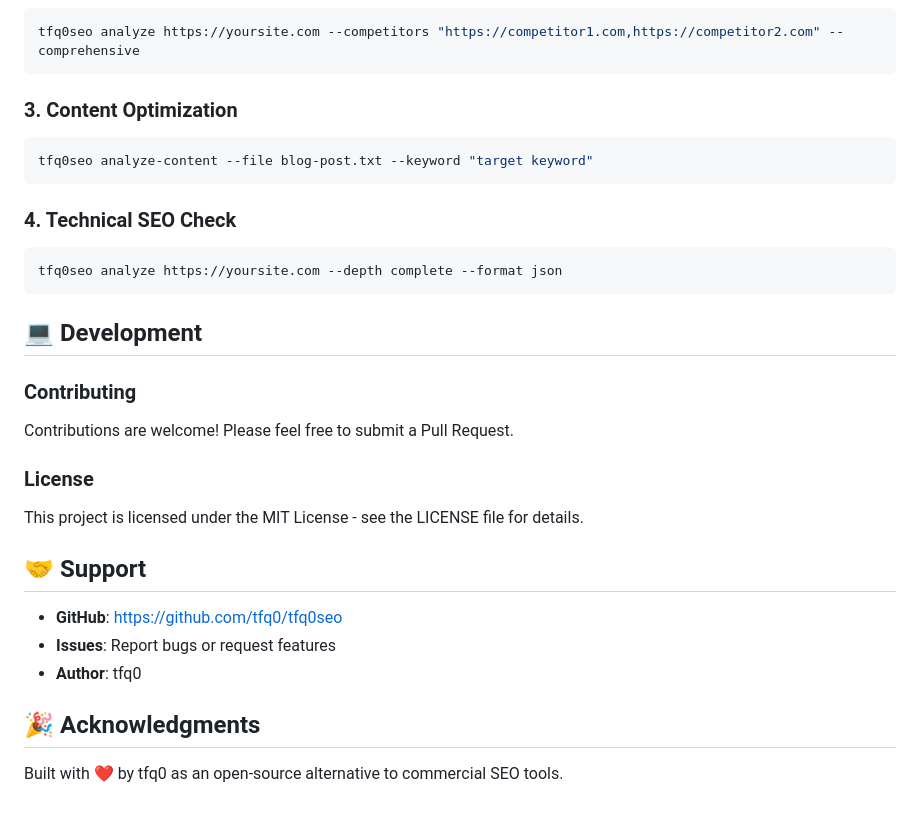
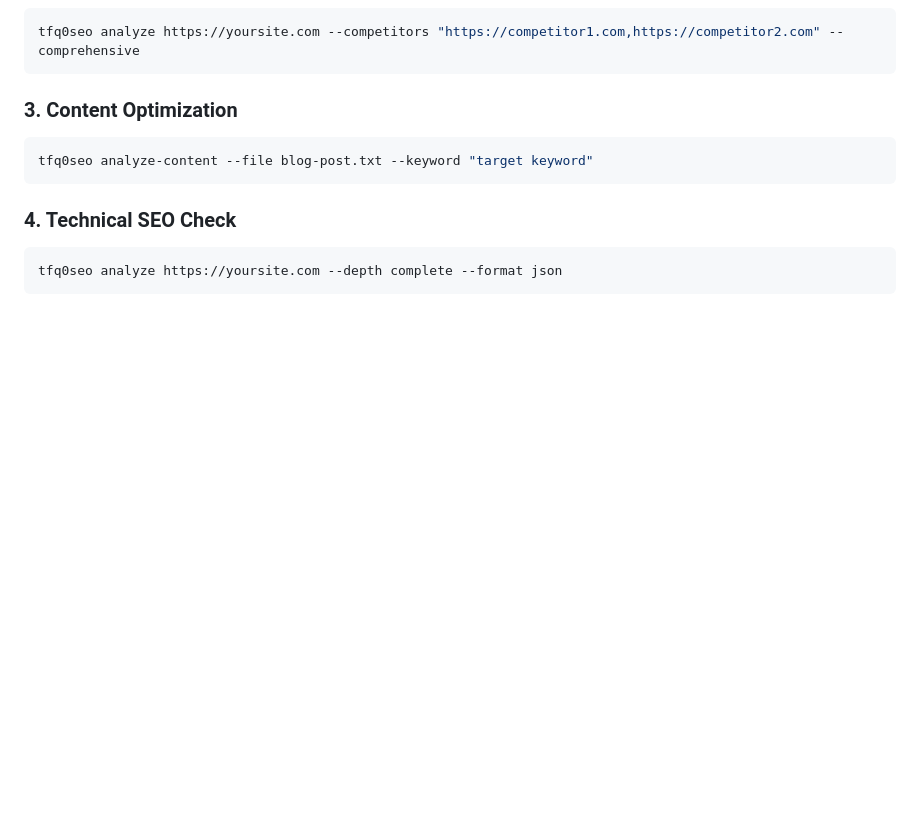
Before and after one commit to TFQ0/tfq0seo, a Markdown page: README.md, the part around the change. Rendered like a GitHub page; blank space fills up the shorter version.

````diff
--- a/README.md
+++ b/README.md
@@ -113,21 +113,3 @@ tfq0seo analyze-content --file blog-post.txt --keyword "target keyword"
 ```bash
 tfq0seo analyze https://yoursite.com --depth complete --format json
 ```
-
-## 💻 Development
-
-### Contributing
-Contributions are welcome! Please feel free to submit a Pull Request.
-
-### License
-This project is licensed under the MIT License - see the LICENSE file for details.
-
-## 🤝 Support
-
-- **GitHub**: [https://github.com/tfq0/tfq0seo](https://github.com/tfq0/tfq0seo)
-- **Issues**: Report bugs or request features
-- **Author**: tfq0
-
-## 🎉 Acknowledgments
-
-Built with ❤️ by tfq0 as an open-source alternative to commercial SEO tools.
````
